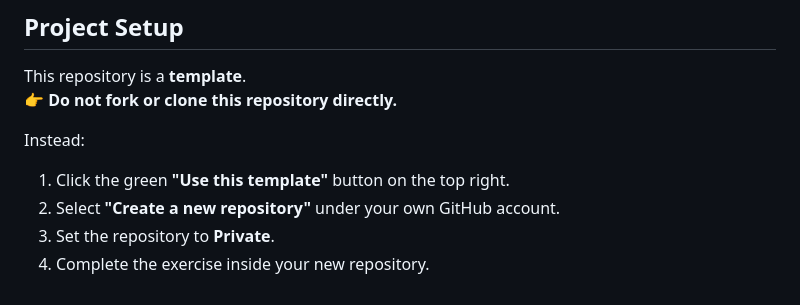
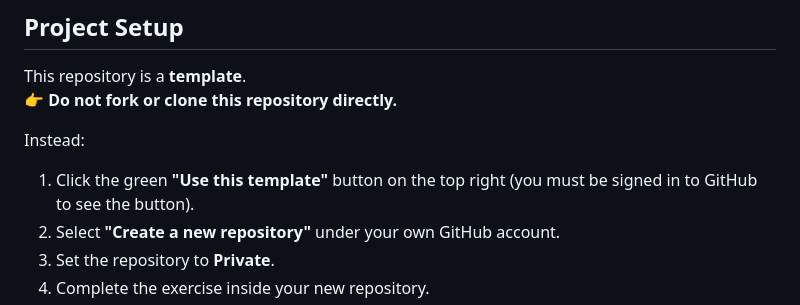
Before and after one commit to ajon1/Coding-Test, a Markdown page: README.md, the part around the change. GitHub-like rendering.

```diff
--- a/README.md
+++ b/README.md
@@ -7,7 +7,7 @@ This repository is a **template**.
 
 Instead:
 
-1. Click the green **"Use this template"** button on the top right.
+1. Click the green **"Use this template"** button on the top right (you must be signed in to GitHub to see the button).
 2. Select **"Create a new repository"** under your own GitHub account.
 3. Set the repository to **Private**.
 4. Complete the exercise inside your new repository.
```
